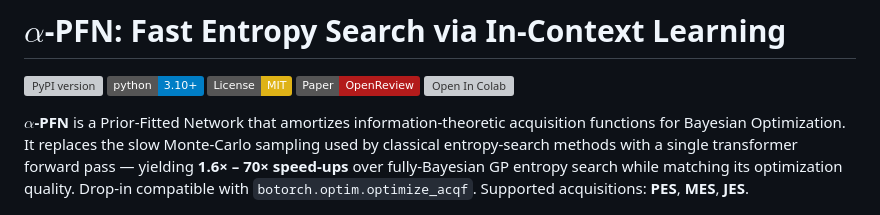
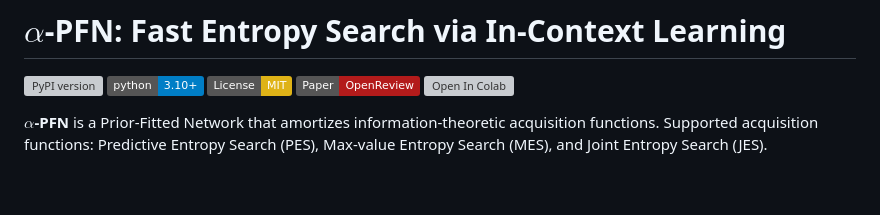
Before and after one commit to automl/AlphaPFN, a Markdown page: README.md, the part around the change. Rendered like a GitHub page; badges without logos; blank space fills up the shorter version; grey boxes are pictures that could not be loaded.

```diff
--- a/README.md
+++ b/README.md
@@ -6,7 +6,7 @@
 [![Paper](https://img.shields.io/badge/Paper-OpenReview-b31b1b.svg)](https://openreview.net/forum?id=7Oonij8oLU)
 [![Open In Colab](https://colab.research.google.com/assets/colab-badge.svg)](https://colab.research.google.com/github/automl/AlphaPFN/blob/main/examples/quickstart.ipynb)
 
-**$\alpha$-PFN** is a Prior-Fitted Network that amortizes information-theoretic acquisition functions for Bayesian Optimization. It replaces the slow Monte-Carlo sampling used by classical entropy-search methods with a single transformer forward pass — yielding **1.6× – 70× speed-ups** over fully-Bayesian GP entropy search while matching its optimization quality. Drop-in compatible with `botorch.optim.optimize_acqf`. Supported acquisitions: **PES**, **MES**, **JES**.
+**$\alpha$-PFN** is a Prior-Fitted Network that amortizes information-theoretic acquisition functions. Supported acquisition functions: Predictive Entropy Search (PES), Max-value Entropy Search (MES), and Joint Entropy Search (JES).
 
 <p align="center">
   <img src="images/hero.gif" alt="Traditional GP-based Entropy Search samples optima via RFF and averages conditional entropies over N MC samples; α-PFN approximates the same acquisition in a single transformer forward pass.">
```
